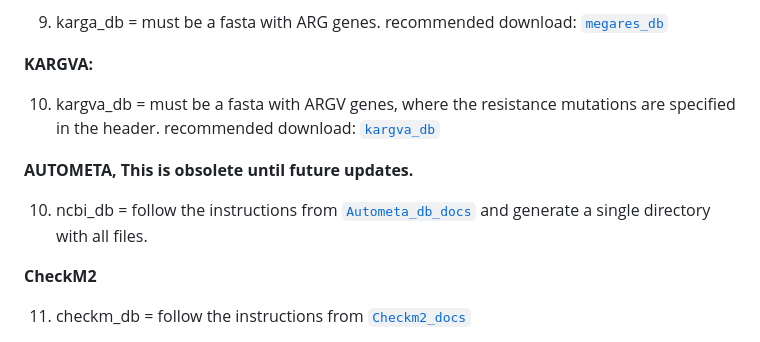
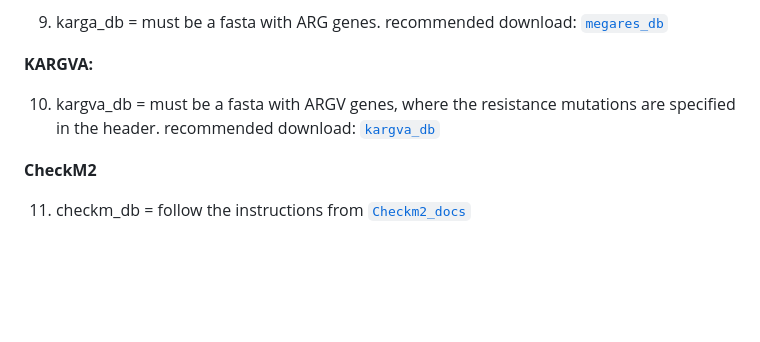
Before and after one commit to gene2dis/BugBuster, a Markdown page: README.md, the part around the change. GitHub-like rendering; blank space fills up the shorter version.

```diff
--- a/README.md
+++ b/README.md
@@ -83,10 +83,6 @@ All database paths must be modified in the configuration file.
 
 10. kargva_db = must be a fasta with ARGV genes, where the resistance mutations are specified in the header. recommended download: [`kargva_db`](https://github.com/DataIntellSystLab/KARGVA/blob/main/kargva_db_v5.fasta)
 
-**AUTOMETA, This is obsolete until future updates.**
-
-10. ncbi_db = follow the instructions from [`Autometa_db_docs`](https://autometa.readthedocs.io/en/latest/databases.html) and generate a single directory with all files.
-
 **CheckM2**
 
 11. checkm_db = follow the instructions from [`Checkm2_docs`](https://github.com/chklovski/CheckM2)
```
